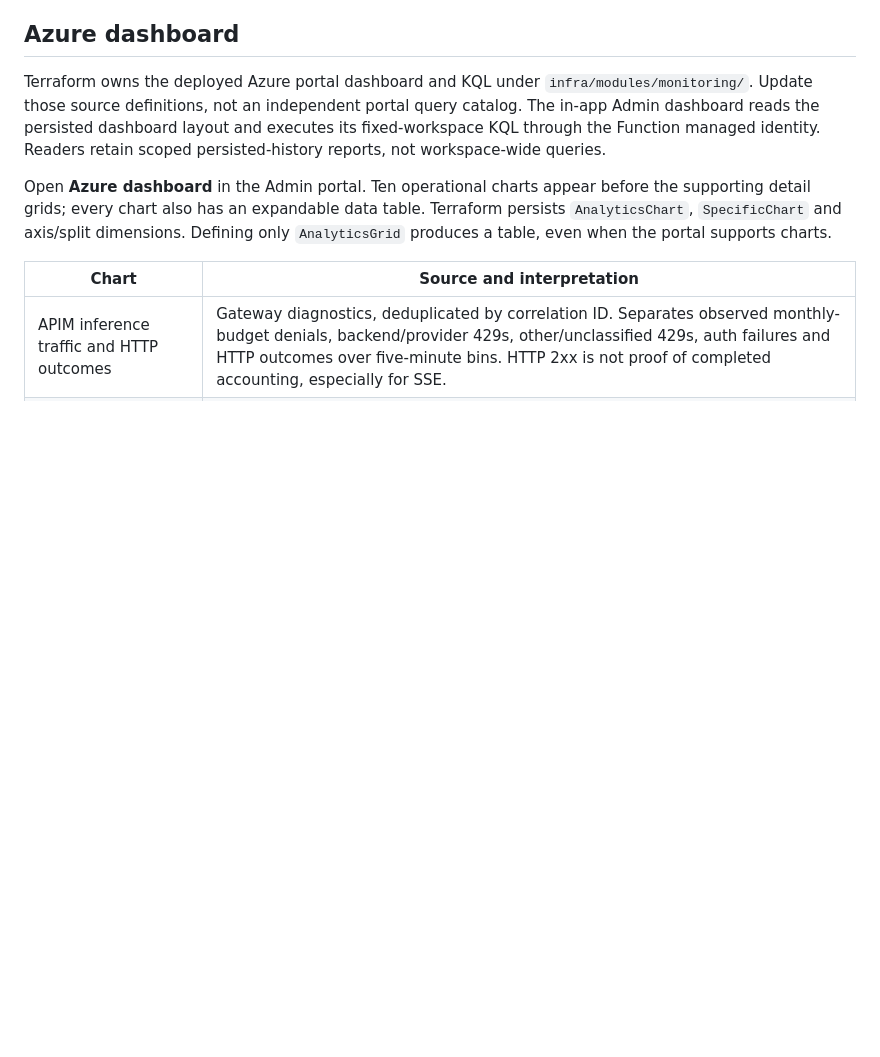
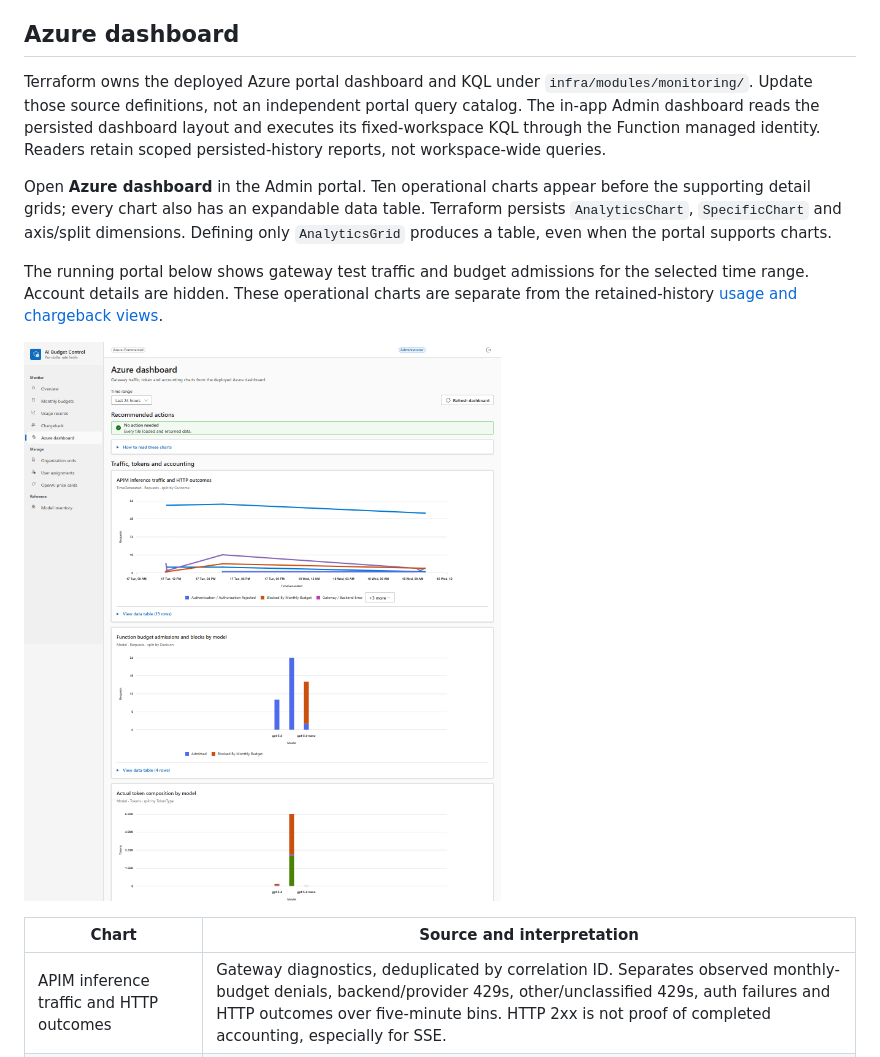
Before and after one commit to jordanbean-msft/apim-rate-limit-foundry, a Markdown page: docs/observability.md, the part around the change. Rendered like a GitHub page; pictures changed too: docs/screenshots/portal-dashboard.png (added); blank space fills up the shorter version.

Commit message:
docs: illustrate usage reporting and gateway observability
📊 - Generated by Copilot

Co-authored-by: Copilot <223556219+Copilot@users.noreply.github.com>

```diff
--- a/docs/observability.md
+++ b/docs/observability.md
@@ -90,6 +90,12 @@ Open **Azure dashboard** in the Admin portal. Ten operational charts appear befo
 the supporting detail grids; every chart also has an expandable data table.
 Terraform persists `AnalyticsChart`, `SpecificChart` and axis/split dimensions.
 Defining only `AnalyticsGrid` produces a table, even when the portal supports charts.
+
+The running portal below shows gateway test traffic and budget admissions for
+the selected time range. Account details are hidden. These operational charts
+are separate from the retained-history [usage and chargeback views](chargeback.md#portal-reports).
+
+![Populated Azure dashboard showing gateway HTTP outcomes and admissions by model](screenshots/portal-dashboard.png)
 
 | Chart                                             | Source and interpretation                                                                                                                                                                                                                                                                                                        |
 | ------------------------------------------------- | -------------------------------------------------------------------------------------------------------------------------------------------------------------------------------------------------------------------------------------------------------------------------------------------------------------------------------- |
```
Also changed, not shown: docs/chargeback.md (+24 -0 lines), docs/screenshots/portal-chargeback.png (added), docs/screenshots/portal-usage.png (added).
